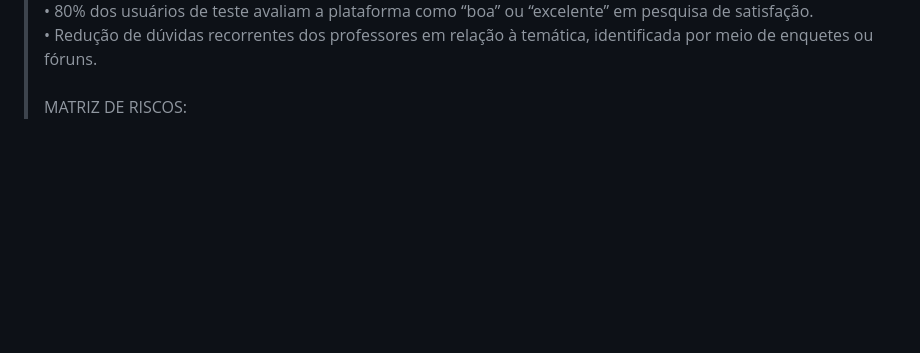
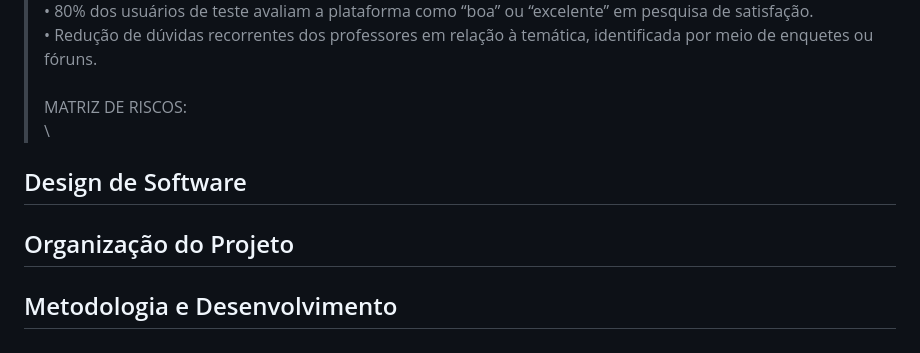
Before and after one commit to LeonardoKanzakiAndionBorba/TCC-2025, a Markdown page: README.md, the part around the change. GitHub-like rendering; blank space fills up the shorter version.

```diff
--- a/README.md
+++ b/README.md
@@ -42,4 +42,12 @@ Uma versão inicial e funcional do ambiente digital, com foco em apoiar educador
 • 80% dos usuários de teste avaliam a plataforma como “boa” ou “excelente” em pesquisa de satisfação. \
 • Redução de dúvidas recorrentes dos professores em relação à temática, identificada por meio de enquetes ou fóruns. \
 \
-> MATRIZ DE RISCOS:
+> MATRIZ DE RISCOS: \
+\
+## Design de Software
+>
+
+## Organização do Projeto
+>
+
+## Metodologia e Desenvolvimento
```
